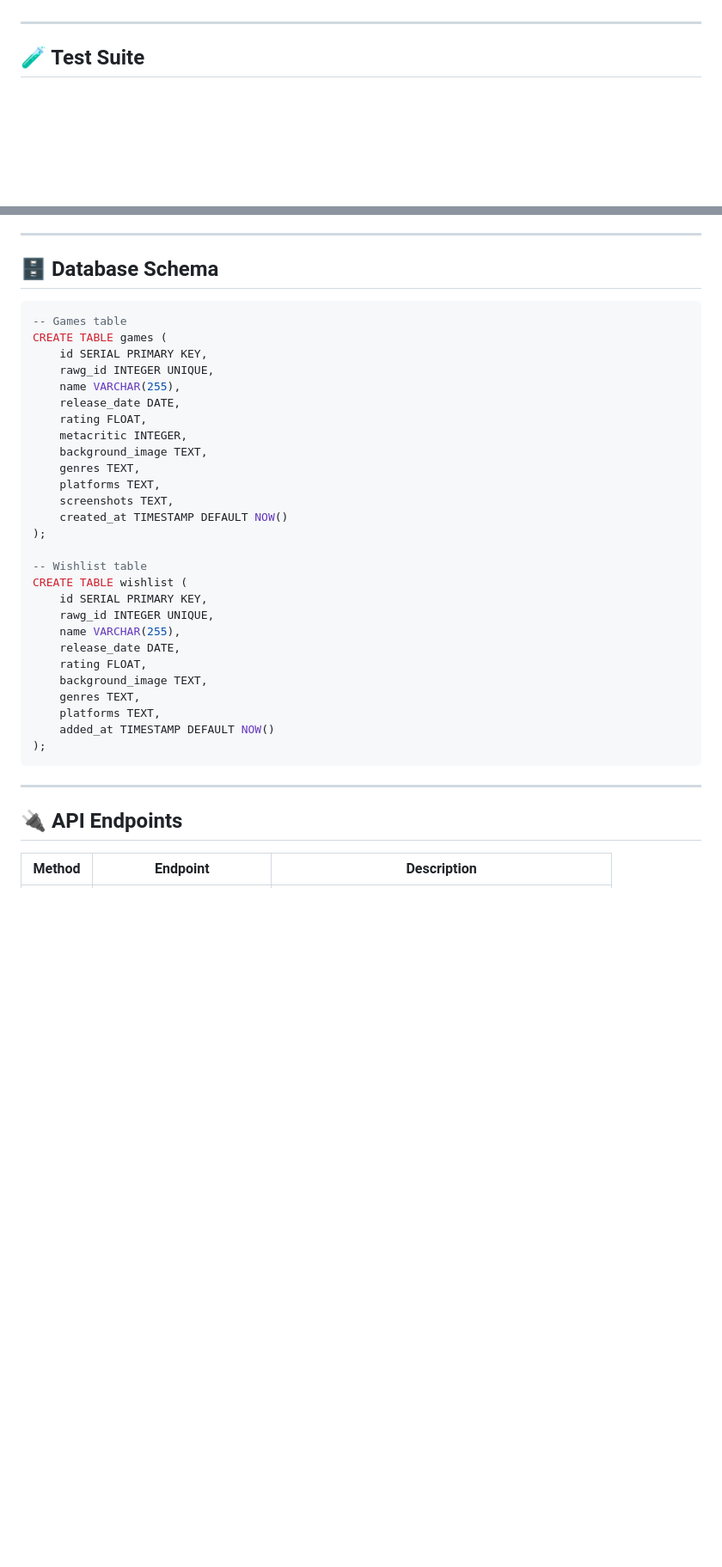
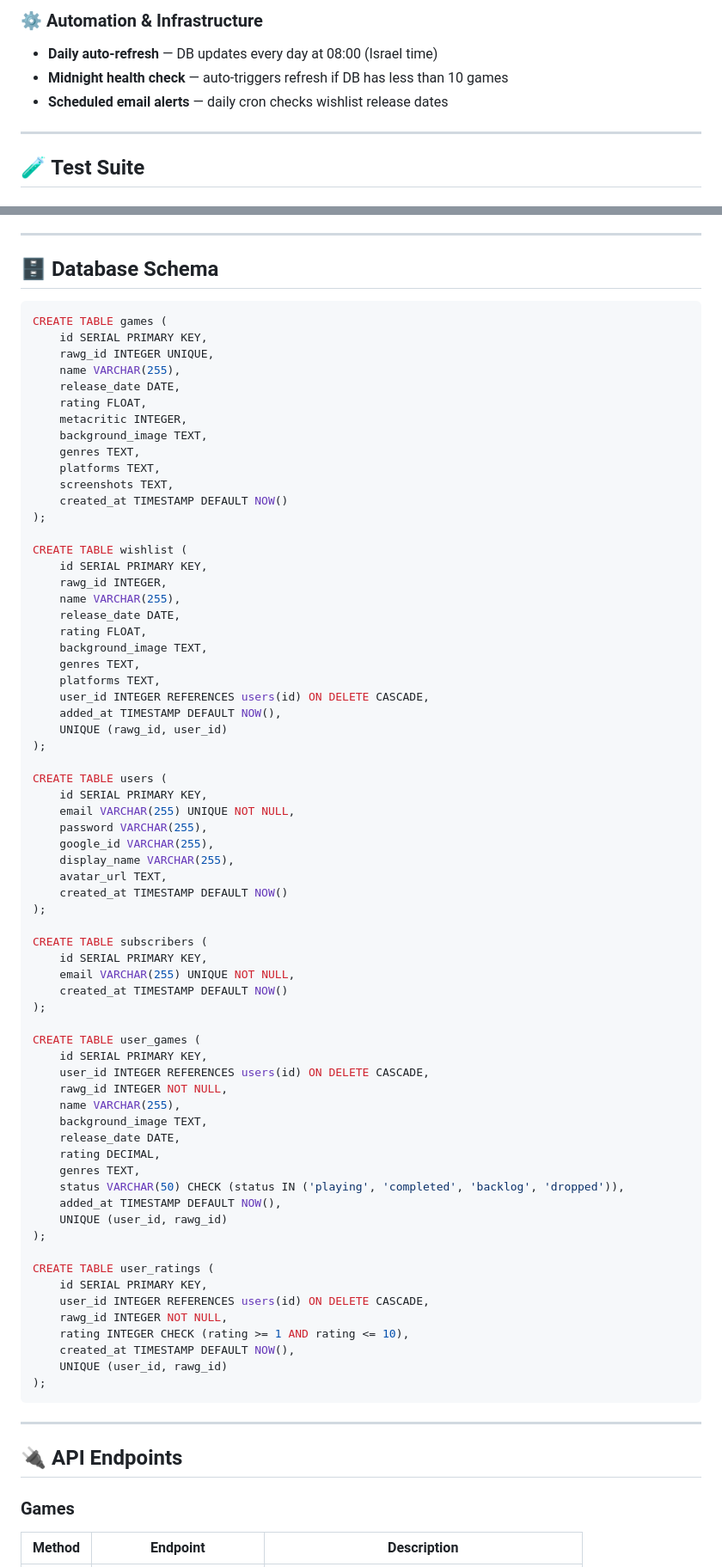
Before and after one commit to saharkalavres86/automation-project-sahar, a Markdown page: README.md, 2 parts joined by grey strips. Shown at 86% size. Drawn GitHub-style; blank space fills up the shorter version.

````diff
--- a/README.md
+++ b/README.md
@@ -77,3 +116,7 @@ automation-project/
+### ⚙️ Automation & Infrastructure
+- **Daily auto-refresh** — DB updates every day at 08:00 (Israel time)
+- **Midnight health check** — auto-triggers refresh if DB has less than 10 games
+- **Scheduled email alerts** — daily cron checks wishlist release dates
 
 ---
 
@@ -142,7 +187,6 @@ Every push to `main` automatically:
 ## 🗄️ Database Schema
 
 ```sql
--- Games table
 CREATE TABLE games (
     id SERIAL PRIMARY KEY,
     rawg_id INTEGER UNIQUE,
@@ -157,17 +201,57 @@ CREATE TABLE games (
     created_at TIMESTAMP DEFAULT NOW()
 );
 
--- Wishlist table
 CREATE TABLE wishlist (
     id SERIAL PRIMARY KEY,
-    rawg_id INTEGER UNIQUE,
+    rawg_id INTEGER,
     name VARCHAR(255),
     release_date DATE,
     rating FLOAT,
     background_image TEXT,
     genres TEXT,
     platforms TEXT,
-    added_at TIMESTAMP DEFAULT NOW()
+    user_id INTEGER REFERENCES users(id) ON DELETE CASCADE,
+    added_at TIMESTAMP DEFAULT NOW(),
+    UNIQUE (rawg_id, user_id)
+);
+
+CREATE TABLE users (
+    id SERIAL PRIMARY KEY,
+    email VARCHAR(255) UNIQUE NOT NULL,
+    password VARCHAR(255),
+    google_id VARCHAR(255),
+    display_name VARCHAR(255),
+    avatar_url TEXT,
+    created_at TIMESTAMP DEFAULT NOW()
+);
+
+CREATE TABLE subscribers (
+    id SERIAL PRIMARY KEY,
+    email VARCHAR(255) UNIQUE NOT NULL,
+    created_at TIMESTAMP DEFAULT NOW()
+);
+
+CREATE TABLE user_games (
+    id SERIAL PRIMARY KEY,
+    user_id INTEGER REFERENCES users(id) ON DELETE CASCADE,
+    rawg_id INTEGER NOT NULL,
+    name VARCHAR(255),
+    background_image TEXT,
+    release_date DATE,
+    rating DECIMAL,
+    genres TEXT,
+    status VARCHAR(50) CHECK (status IN ('playing', 'completed', 'backlog', 'dropped')),
+    added_at TIMESTAMP DEFAULT NOW(),
+    UNIQUE (user_id, rawg_id)
+);
+
+CREATE TABLE user_ratings (
+    id SERIAL PRIMARY KEY,
+    user_id INTEGER REFERENCES users(id) ON DELETE CASCADE,
+    rawg_id INTEGER NOT NULL,
+    rating INTEGER CHECK (rating >= 1 AND rating <= 10),
+    created_at TIMESTAMP DEFAULT NOW(),
+    UNIQUE (user_id, rawg_id)
 );
 ```
 
@@ -175,5 +259,6 @@ CREATE TABLE wishlist (
 
 ## 🔌 API Endpoints
 
+### Games
 | Method | Endpoint | Description |
 |---|---|---|
````
Also changed, not shown: other parts of README.md (+124 -67 lines).
